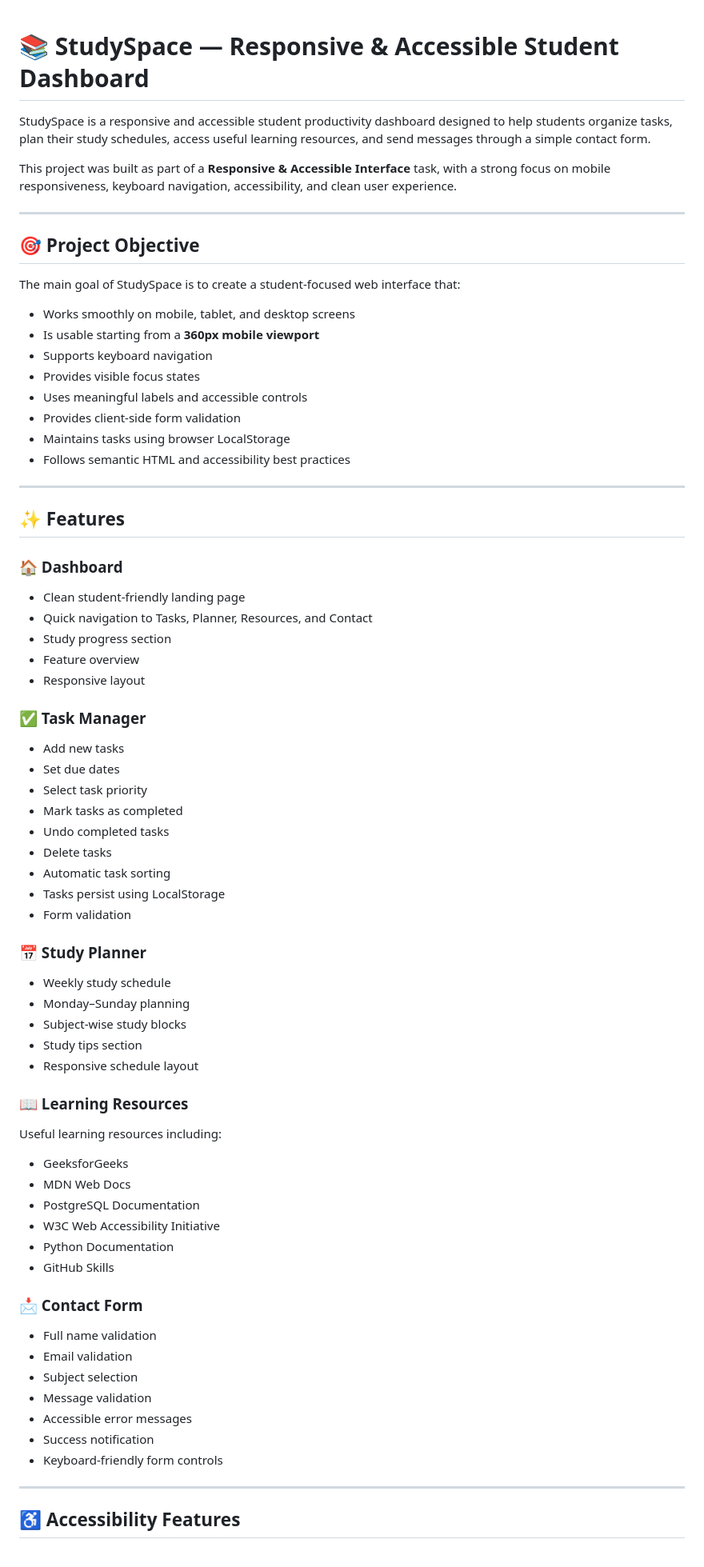
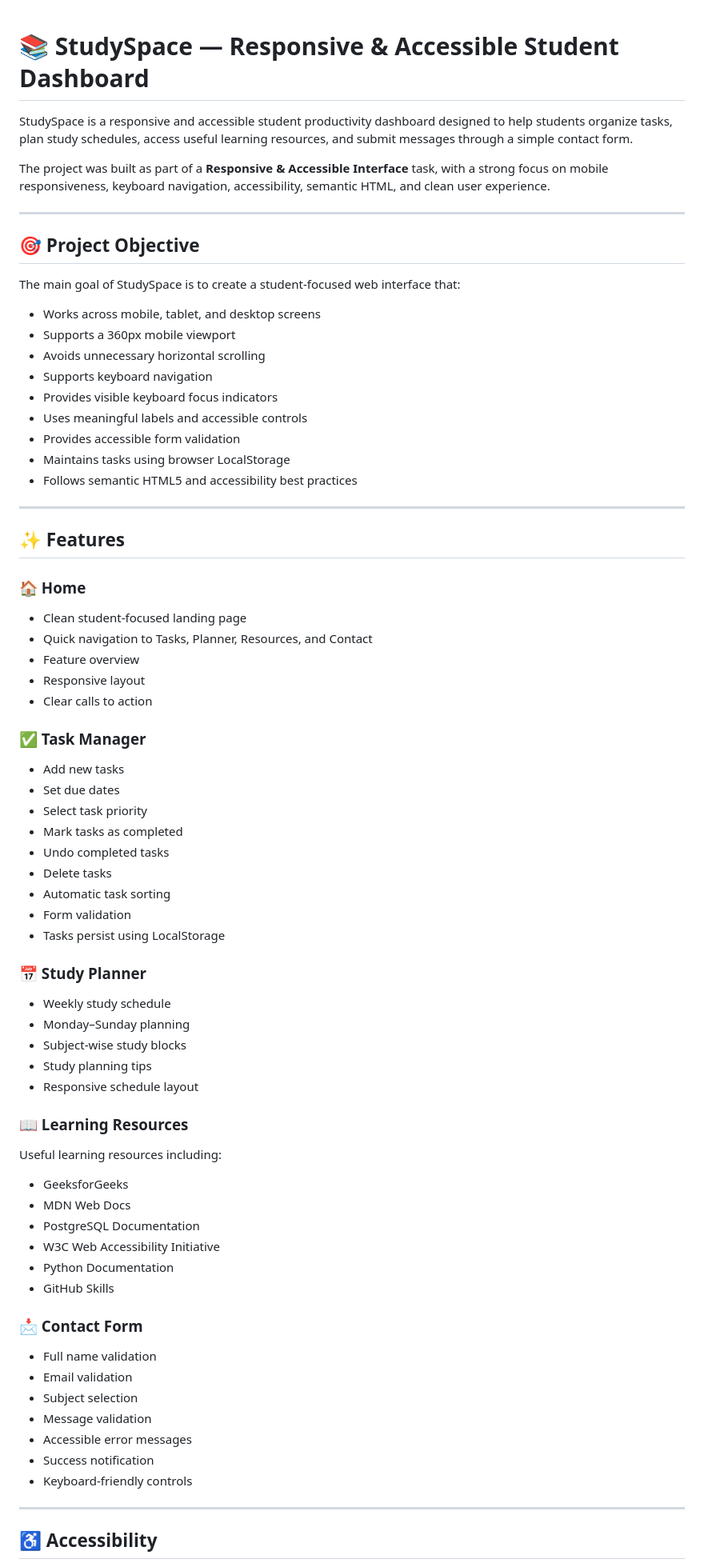
Before and after one commit to thrisha-reddy880/StudySpace, a Markdown page: README.md, the part around one of its changes. Shown at 80% size. GitHub-like rendering.

```diff
--- a/README.md
+++ b/README.md
@@ -1,9 +1,8 @@
-
 # 📚 StudySpace — Responsive & Accessible Student Dashboard
 
-StudySpace is a responsive and accessible student productivity dashboard designed to help students organize tasks, plan their study schedules, access useful learning resources, and send messages through a simple contact form.
+StudySpace is a responsive and accessible student productivity dashboard designed to help students organize tasks, plan study schedules, access useful learning resources, and submit messages through a simple contact form.
 
-This project was built as part of a **Responsive & Accessible Interface** task, with a strong focus on mobile responsiveness, keyboard navigation, accessibility, and clean user experience.
+The project was built as part of a **Responsive & Accessible Interface** task, with a strong focus on mobile responsiveness, keyboard navigation, accessibility, semantic HTML, and clean user experience.
 
 ---
 
@@ -11,27 +10,30 @@ This project was built as part of a **Responsive & Accessible Interface** task,
 
 The main goal of StudySpace is to create a student-focused web interface that:
 
-- Works smoothly on mobile, tablet, and desktop screens
-- Is usable starting from a **360px mobile viewport**
+- Works across mobile, tablet, and desktop screens
+- Supports a 360px mobile viewport
+- Avoids unnecessary horizontal scrolling
 - Supports keyboard navigation
-- Provides visible focus states
+- Provides visible keyboard focus indicators
 - Uses meaningful labels and accessible controls
-- Provides client-side form validation
+- Provides accessible form validation
 - Maintains tasks using browser LocalStorage
-- Follows semantic HTML and accessibility best practices
+- Follows semantic HTML5 and accessibility best practices
 
 ---
 
 ## ✨ Features
 
-### 🏠 Dashboard
-- Clean student-friendly landing page
+### 🏠 Home
+
+- Clean student-focused landing page
 - Quick navigation to Tasks, Planner, Resources, and Contact
-- Study progress section
 - Feature overview
 - Responsive layout
+- Clear calls to action
 
 ### ✅ Task Manager
+
 - Add new tasks
 - Set due dates
 - Select task priority
@@ -39,17 +41,19 @@ The main goal of StudySpace is to create a student-focused web interface that:
 - Undo completed tasks
 - Delete tasks
 - Automatic task sorting
+- Form validation
 - Tasks persist using LocalStorage
-- Form validation
 
 ### 📅 Study Planner
+
 - Weekly study schedule
 - Monday–Sunday planning
 - Subject-wise study blocks
-- Study tips section
+- Study planning tips
 - Responsive schedule layout
 
 ### 📖 Learning Resources
+
 Useful learning resources including:
 
 - GeeksforGeeks
@@ -60,15 +64,16 @@ Useful learning resources including:
 - GitHub Skills
 
 ### 📩 Contact Form
+
 - Full name validation
 - Email validation
 - Subject selection
 - Message validation
 - Accessible error messages
 - Success notification
-- Keyboard-friendly form controls
+- Keyboard-friendly controls
 
 ---
 
-## ♿ Accessibility Features
+## ♿ Accessibility
 
```
Also changed, not shown: other parts of README.md (+66 -196 lines).
